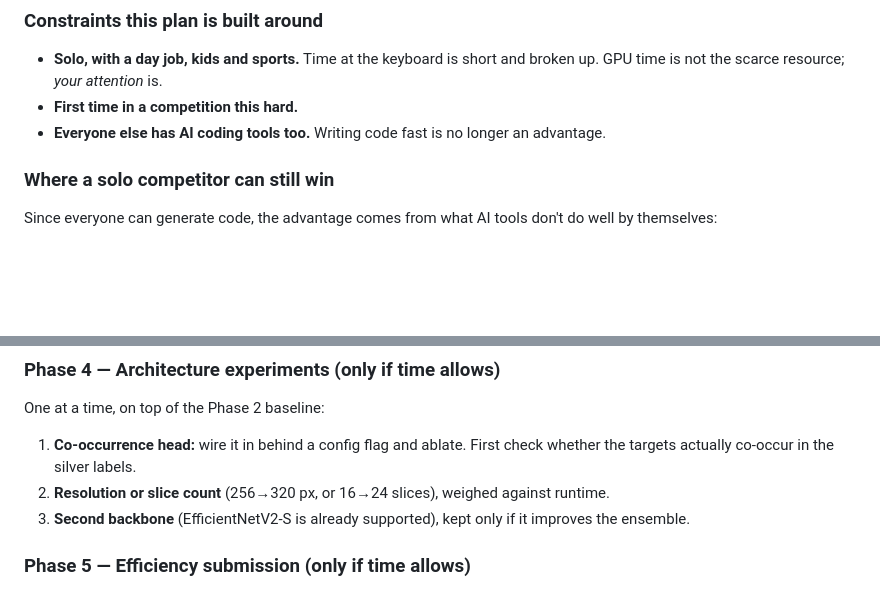
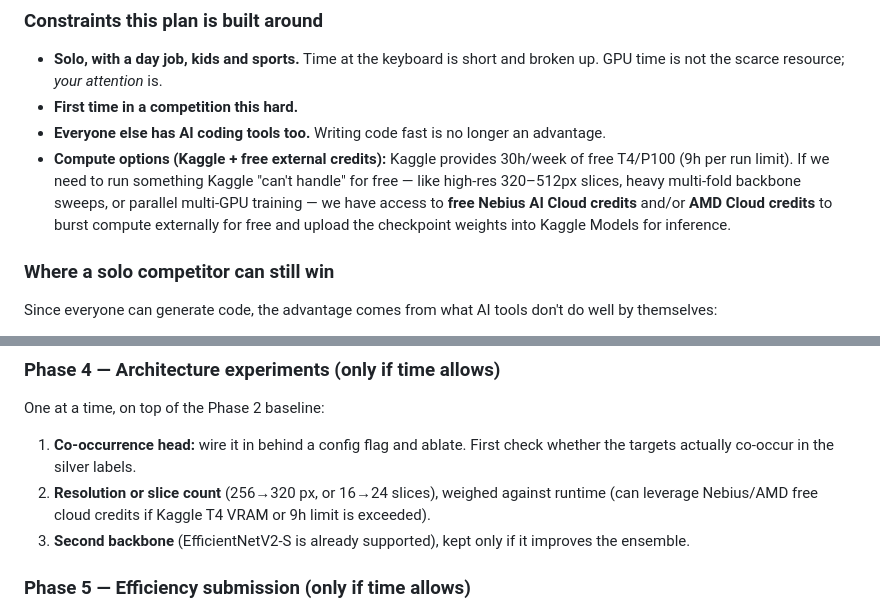
Before and after one commit to switzloco/creaky, a Markdown page: PLAN.md, 2 parts joined by grey strips. GitHub-like rendering; blank space fills up the shorter version.

```diff
--- a/PLAN.md
+++ b/PLAN.md
@@ -16,6 +16,7 @@
 - **Solo, with a day job, kids and sports.** Time at the keyboard is short and broken up. GPU time is not the scarce resource; *your attention* is.
 - **First time in a competition this hard.**
 - **Everyone else has AI coding tools too.** Writing code fast is no longer an advantage.
+- **Compute options (Kaggle + free external credits):** Kaggle provides 30h/week of free T4/P100 (9h per run limit). If we need to run something Kaggle "can't handle" for free — like high-res 320–512px slices, heavy multi-fold backbone sweeps, or parallel multi-GPU training — we have access to **free Nebius AI Cloud credits** and/or **AMD Cloud credits** to burst compute externally for free and upload the checkpoint weights into Kaggle Models for inference.
 
 ### Where a solo competitor can still win
 Since everyone can generate code, the advantage comes from what AI tools don't do well by themselves:
@@ -126,7 +127,7 @@ Now that both sides match, improving the preprocessing itself is a normal experi
 ### Phase 4 — Architecture experiments (only if time allows)
 One at a time, on top of the Phase 2 baseline:
 1. **Co-occurrence head:** wire it in behind a config flag and ablate. First check whether the targets actually co-occur in the silver labels.
-2. **Resolution or slice count** (256→320 px, or 16→24 slices), weighed against runtime.
+2. **Resolution or slice count** (256→320 px, or 16→24 slices), weighed against runtime (can leverage Nebius/AMD free cloud credits if Kaggle T4 VRAM or 9h limit is exceeded).
 3. **Second backbone** (EfficientNetV2-S is already supported), kept only if it improves the ensemble.
 
 ### Phase 5 — Efficiency submission (only if time allows)
```
